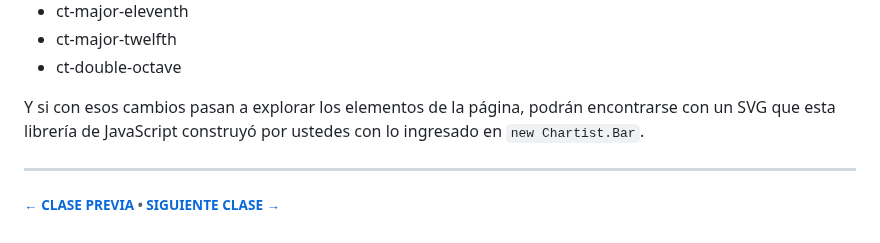
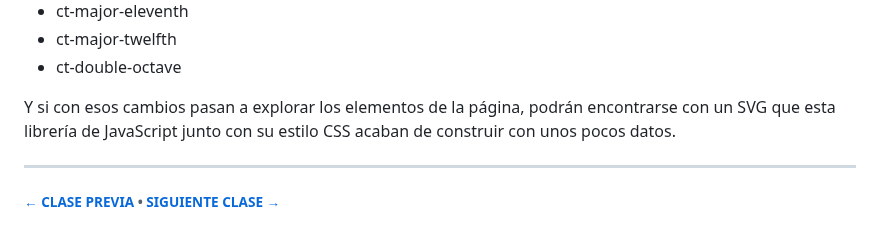
Before and after one commit to profesorfaco/dno097-2024, a Markdown page: clase-07/README.md, the part around the change. Drawn GitHub-style.

```diff
--- a/clase-07/README.md
+++ b/clase-07/README.md
@@ -300,7 +300,7 @@ Lo segundo podría ser la prueba de los cambios de proporciones del gráfico con
 - ct-major-twelfth
 - ct-double-octave
 
-Y si con esos cambios pasan a explorar los elementos de la página, podrán encontrarse con un SVG que esta librería de JavaScript construyó por ustedes con lo ingresado en `new Chartist.Bar`.
+Y si con esos cambios pasan a explorar los elementos de la página, podrán encontrarse con un SVG que esta librería de JavaScript junto con su estilo CSS acaban de construir con unos pocos datos.
 
 - - - - - - -
 
```
